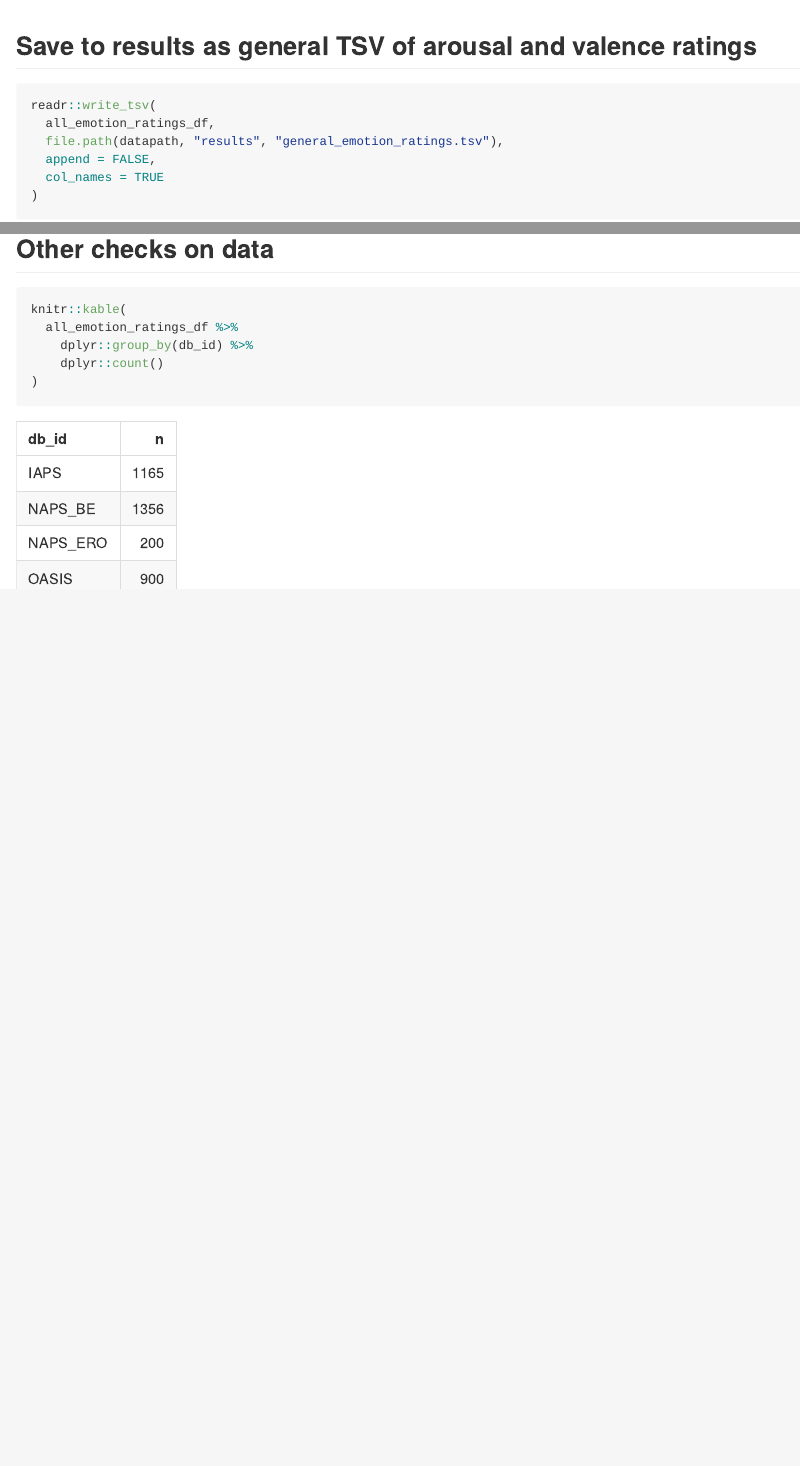
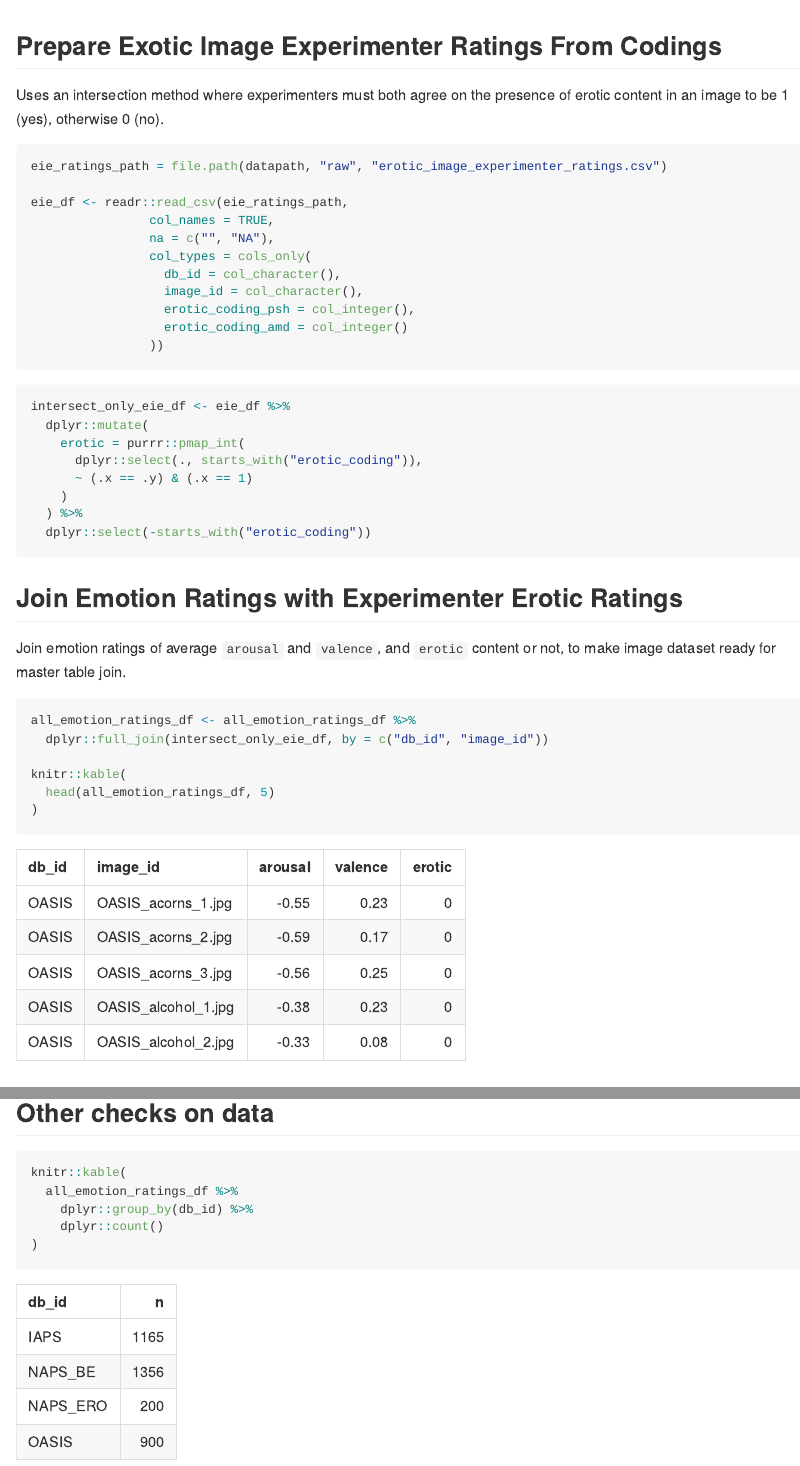
Before and after one commit to sokolhessnerlab/csn-image-analysis, an R Markdown document (emotion_ratings.Rmd): the page in a window 1100 px wide, from 4770 px down, and a second part further down, joined at a grey line. The pictures show the output file emotion_ratings.md that the author committed with the source, drawn offline in the style of GitHub.

Commit message:
include erotic image load and analysis

````diff
--- a/emotion_ratings.Rmd
+++ b/emotion_ratings.Rmd
@@ -209,6 +209,48 @@ p <- p + labs(
 p
 ```
 
+## Prepare Exotic Image Experimenter Ratings From Codings
+
+Uses an intersection method where experimenters must both agree on the presence of erotic content in an image to be 1 (yes), otherwise 0 (no).
+
+```{r, load-exotic-image-ratings}
+eie_ratings_path = file.path(datapath, "raw", "erotic_image_experimenter_ratings.csv")
+
+eie_df <- readr::read_csv(eie_ratings_path,
+                col_names = TRUE,
+                na = c("", "NA"),
+                col_types = cols_only(
+                  db_id = col_character(),
+                  image_id = col_character(),
+                  erotic_coding_psh = col_integer(),
+                  erotic_coding_amd = col_integer()
+                ))
+```
+
+```{r, intersect-only-df}
+intersect_only_eie_df <- eie_df %>%
+  dplyr::mutate(
+    erotic = purrr::pmap_int(
+      dplyr::select(., starts_with("erotic_coding")),
+      ~ (.x == .y) & (.x == 1)
+    )
+  ) %>%
+  dplyr::select(-starts_with("erotic_coding"))
+```
+
+## Join Emotion Ratings with Experimenter Erotic Ratings
+
+Join emotion ratings of average `arousal` and `valence`, and `erotic` content or not, to make image dataset ready for master table join.
+
+```{r, join-ratings}
+all_emotion_ratings_df <- all_emotion_ratings_df %>%
+  dplyr::full_join(intersect_only_eie_df, by = c("db_id", "image_id"))
+
+knitr::kable(
+  head(all_emotion_ratings_df, 5)
+)
+```
+
 ## Save to results as general TSV of arousal and valence ratings
 
 ```{r, save-merged-ratings}
````
Also changed, not shown: emotion_ratings.md.
